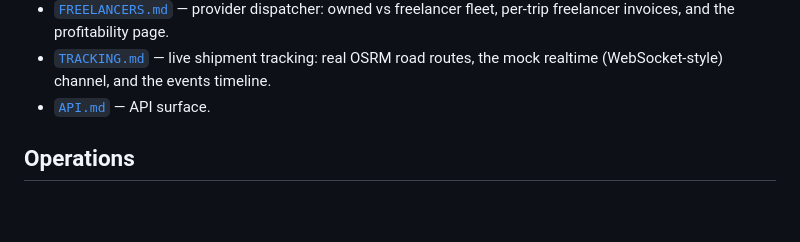
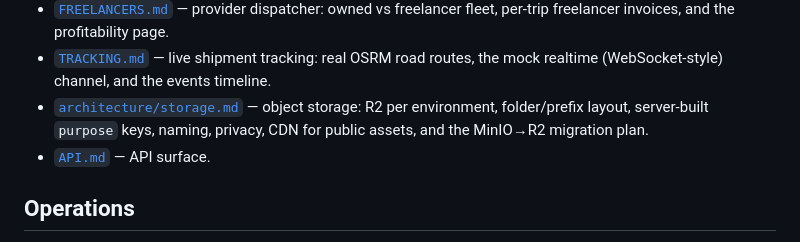
Before and after one commit to wa1eeed/nqlah-logistic, a Markdown page: docs/README.md, the part around the change. Rendered like a GitHub page; blank space fills up the shorter version.

```diff
--- a/docs/README.md
+++ b/docs/README.md
@@ -34,6 +34,9 @@ polish pass before release.
   fleet, per-trip freelancer invoices, and the profitability page.
 - [`TRACKING.md`](TRACKING.md) — live shipment tracking: real OSRM road routes,
   the mock realtime (WebSocket-style) channel, and the events timeline.
+- [`architecture/storage.md`](architecture/storage.md) — object storage: R2 per
+  environment, folder/prefix layout, server-built `purpose` keys, naming,
+  privacy, CDN for public assets, and the MinIO→R2 migration plan.
 - [`API.md`](API.md) — API surface.
 
 ## Operations
```
Also changed, not shown: docs/architecture/storage.md (added, +246 -0 lines).
